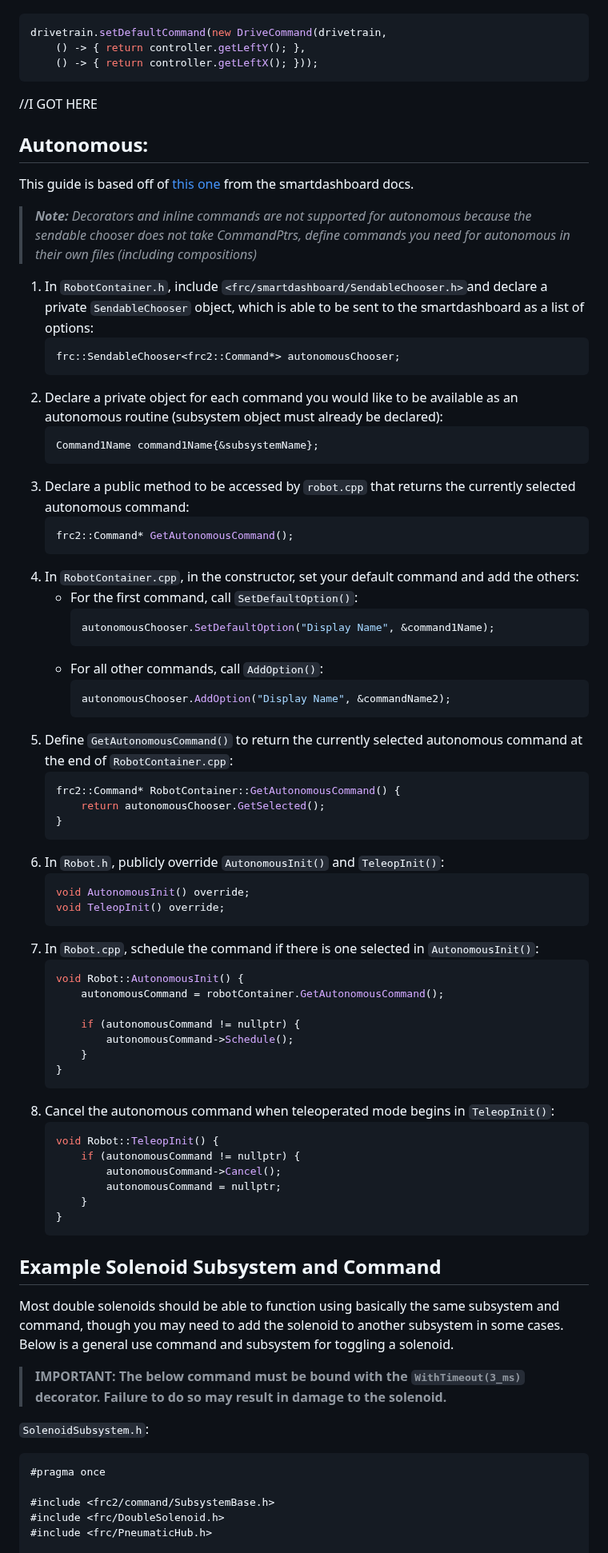
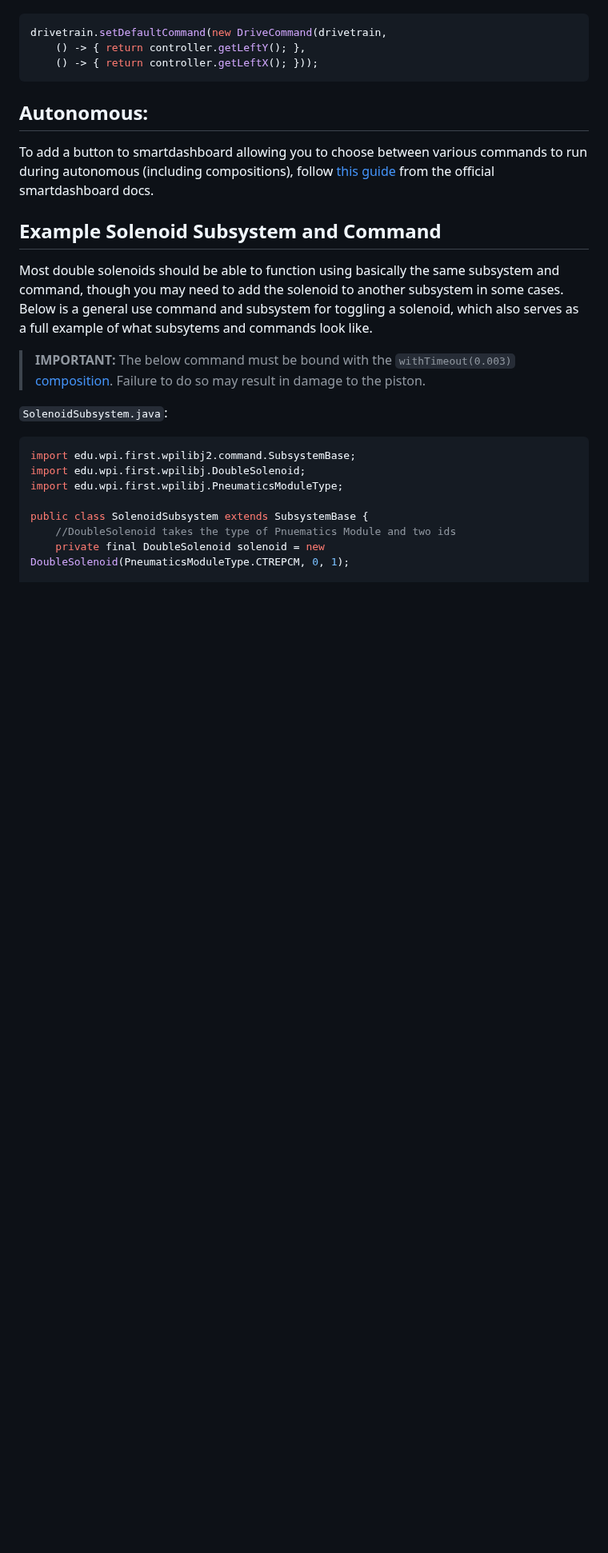
Before and after one commit to Brown-County-FIRST-Robotics/1716-2024-robot, a Markdown page: docs/command_based.md, the part around one of its changes. Shown at 80% size. GitHub-like rendering; blank space fills up the shorter version.

````diff
--- a/docs/command_based.md
+++ b/docs/command_based.md
@@ -264,73 +264,23 @@ drivetrain.setDefaultCommand(new DriveCommand(drivetrain,
     () -> { return controller.getLeftY(); },
     () -> { return controller.getLeftX(); }));
 ```
-//I GOT HERE
+
 ## Autonomous:
 
-This guide is based off of [this one](https://docs.wpilib.org/en/stable/docs/software/dashboards/smartdashboard/choosing-an-autonomous-program-from-smartdashboard.html#command-based) from the smartdashboard docs.
-> ***Note:** Decorators and inline commands are not supported for autonomous because the sendable chooser does not take CommandPtrs, define commands you need for autonomous in their own files (including compositions)*
-1. In `RobotContainer.h`, include `<frc/smartdashboard/SendableChooser.h>`and declare a private `SendableChooser` object, which is able to be sent to the smartdashboard as a list of options:
-    ```C++
-    frc::SendableChooser<frc2::Command*> autonomousChooser;
-    ```
-2. Declare a private object for each command you would like to be available as an autonomous routine (subsystem object must already be declared):
-    ```C++
-    Command1Name command1Name{&subsystemName};
-    ```
-3. Declare a public method to be accessed by `robot.cpp` that returns the currently selected autonomous command:
-    ```C++
-    frc2::Command* GetAutonomousCommand();
-    ```
-4. In `RobotContainer.cpp`, in the constructor, set your default command and add the others:
-	- For the first command, call `SetDefaultOption()`:
-        ```C++
-        autonomousChooser.SetDefaultOption("Display Name", &command1Name);
-        ```
-	- For all other commands, call `AddOption()`:
-        ```C++
-        autonomousChooser.AddOption("Display Name", &commandName2);
-        ```
-5. Define `GetAutonomousCommand()` to return the currently selected autonomous command at the end of `RobotContainer.cpp`:
-    ```C++
-    frc2::Command* RobotContainer::GetAutonomousCommand() {
-        return autonomousChooser.GetSelected();
-    }
-    ```
-6. In `Robot.h`, publicly override `AutonomousInit()` and `TeleopInit()`:
-    ```C++
-    void AutonomousInit() override;
-    void TeleopInit() override;
-    ```
-7. In `Robot.cpp`, schedule the command if there is one selected in `AutonomousInit()`:
-    ```C++
-    void Robot::AutonomousInit() {
-        autonomousCommand = robotContainer.GetAutonomousCommand();
-
-        if (autonomousCommand != nullptr) {
-            autonomousCommand->Schedule();
-        }
-    }
-    ```
-8. Cancel the autonomous command when teleoperated mode begins in `TeleopInit()`:
-    ```C++
-    void Robot::TeleopInit() {
-        if (autonomousCommand != nullptr) {
-            autonomousCommand->Cancel();
-            autonomousCommand = nullptr;
-        }
-    }
-    ```
+To add a button to smartdashboard allowing you to choose between various commands to run during autonomous (including compositions), follow [this guide](https://docs.wpilib.org/en/stable/docs/software/dashboards/smartdashboard/choosing-an-autonomous-program-from-smartdashboard.html#command-based) from the official smartdashboard docs.
 
 ## Example Solenoid Subsystem and Command
 
-Most double solenoids should be able to function using basically the same subsystem and command, though you may need to add the solenoid to another subsystem in some cases. Below is a general use command and subsystem for toggling a solenoid.
-> **IMPORTANT: The below command must be bound with the `WithTimeout(3_ms)` decorator. Failure to do so may result in damage to the solenoid.**
+Most double solenoids should be able to function using basically the same subsystem and command, though you may need to add the solenoid to another subsystem in some cases. Below is a general use command and subsystem for toggling a solenoid, which also serves as a full example of what subsytems and commands look like.
+> **IMPORTANT:** The below command must be bound with the `withTimeout(0.003)` [composition](#command-composition). Failure to do so may result in damage to the piston.
 
-`SolenoidSubsystem.h`:
-```C++
-#pragma once
+`SolenoidSubsystem.java`:
+```java
+import edu.wpi.first.wpilibj2.command.SubsystemBase;
+import edu.wpi.first.wpilibj.DoubleSolenoid;
+import edu.wpi.first.wpilibj.PneumaticsModuleType;
 
-#include <frc2/command/SubsystemBase.h>
-#include <frc/DoubleSolenoid.h>
-#include <frc/PneumaticHub.h>
+public class SolenoidSubsystem extends SubsystemBase {
+    //DoubleSolenoid takes the type of Pnuematics Module and two ids
+    private final DoubleSolenoid solenoid = new DoubleSolenoid(PneumaticsModuleType.CTREPCM, 0, 1);
 
````
Also changed, not shown: other parts of docs/command_based.md (+38 -64 lines).
